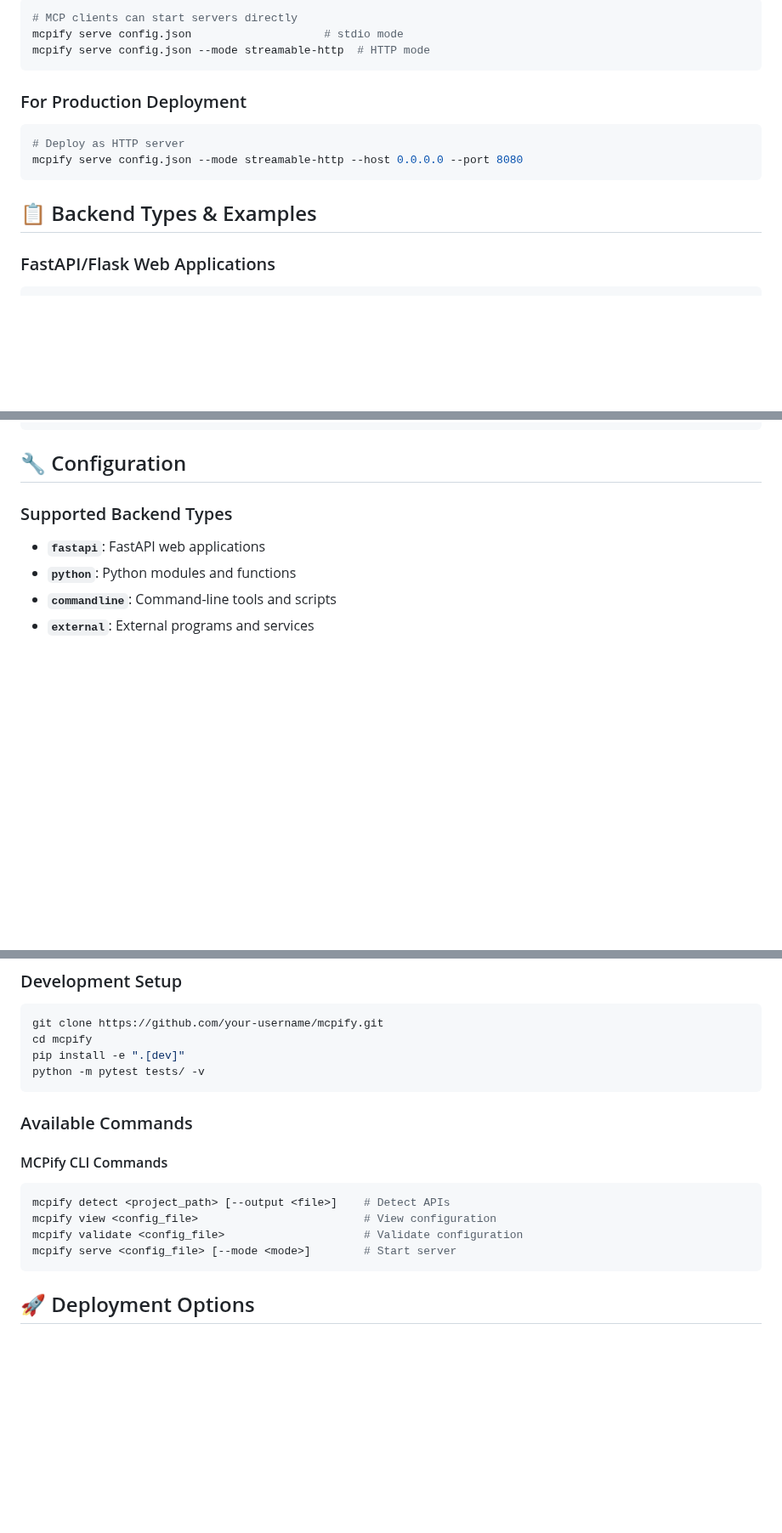
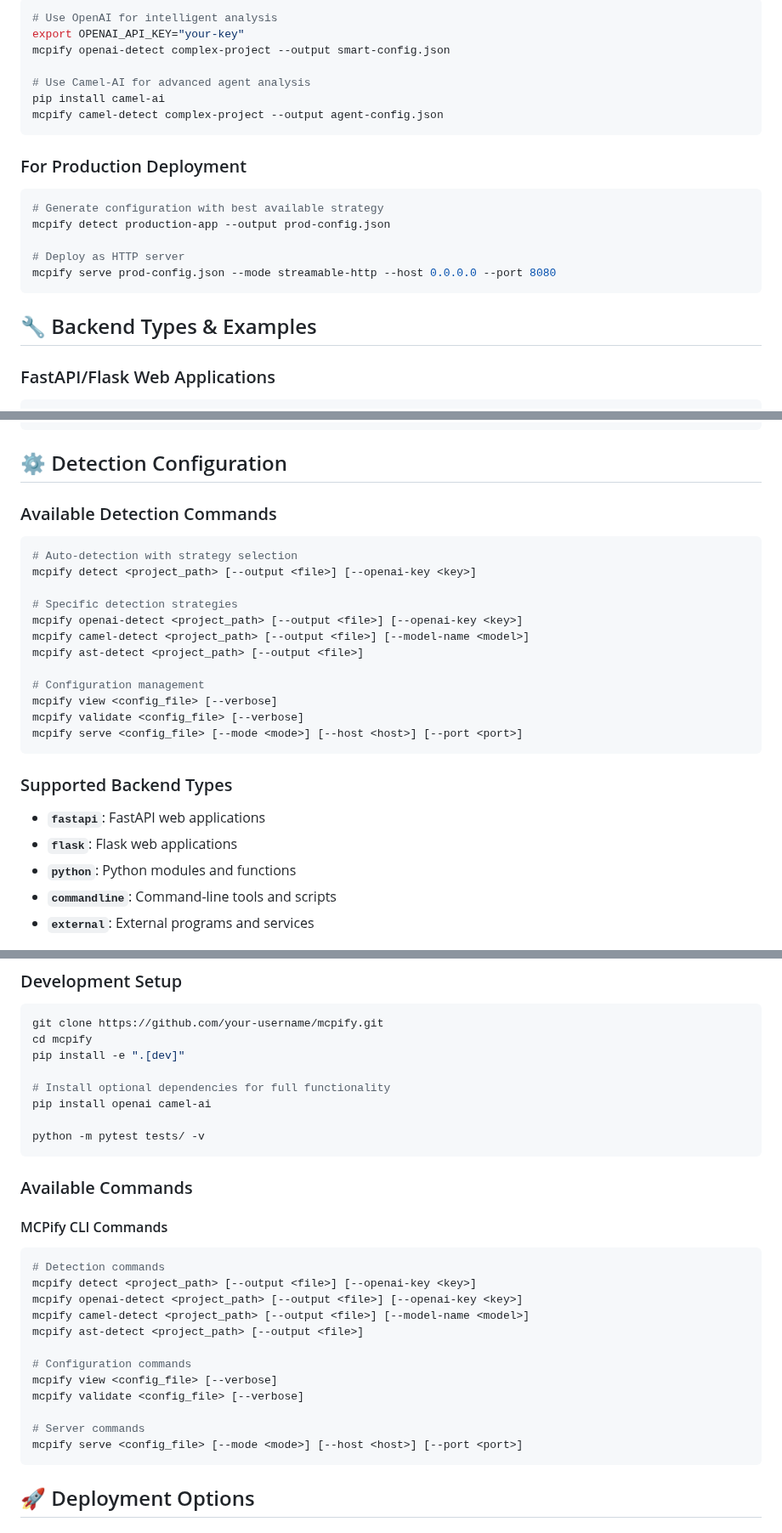
Before and after one commit to TonNew5418/mcpify, a Markdown page: README.md, 3 parts joined by grey strips. Shown at 85% size. GitHub-like rendering; blank space fills up the shorter version.

````diff
--- a/README.md
+++ b/README.md
@@ -104,16 +203,23 @@ mcpify serve my-project.json
 ```bash
-# MCP clients can start servers directly
-mcpify serve config.json                    # stdio mode
-mcpify serve config.json --mode streamable-http  # HTTP mode
+# Use OpenAI for intelligent analysis
+export OPENAI_API_KEY="your-key"
+mcpify openai-detect complex-project --output smart-config.json
+
+# Use Camel-AI for advanced agent analysis
+pip install camel-ai
+mcpify camel-detect complex-project --output agent-config.json
 ```
 
 ### For Production Deployment
 ```bash
+# Generate configuration with best available strategy
+mcpify detect production-app --output prod-config.json
+
 # Deploy as HTTP server
-mcpify serve config.json --mode streamable-http --host 0.0.0.0 --port 8080
+mcpify serve prod-config.json --mode streamable-http --host 0.0.0.0 --port 8080
 ```
 
-## 📋 Backend Types & Examples
+## 🔧 Backend Types & Examples
 
 ### FastAPI/Flask Web Applications
 ```json
@@ -198,10 +304,28 @@ mcpify serve config.json --mode streamable-http --host 0.0.0.0 --port 8080
 }
 ```
 
-## 🔧 Configuration
+## ⚙️ Detection Configuration
+
+### Available Detection Commands
+
+```bash
+# Auto-detection with strategy selection
+mcpify detect <project_path> [--output <file>] [--openai-key <key>]
+
+# Specific detection strategies
+mcpify openai-detect <project_path> [--output <file>] [--openai-key <key>]
+mcpify camel-detect <project_path> [--output <file>] [--model-name <model>]
+mcpify ast-detect <project_path> [--output <file>]
+
+# Configuration management
+mcpify view <config_file> [--verbose]
+mcpify validate <config_file> [--verbose]
+mcpify serve <config_file> [--mode <mode>] [--host <host>] [--port <port>]
+```
 
 ### Supported Backend Types
 - **`fastapi`**: FastAPI web applications
+- **`flask`**: Flask web applications
 - **`python`**: Python modules and functions
 - **`commandline`**: Command-line tools and scripts
 - **`external`**: External programs and services
@@ -315,6 +430,10 @@ python -m pytest tests/test_detect.py -v
 git clone https://github.com/your-username/mcpify.git
 cd mcpify
 pip install -e ".[dev]"
+
+# Install optional dependencies for full functionality
+pip install openai camel-ai
+
 python -m pytest tests/ -v
 ```
 
@@ -322,10 +441,18 @@ python -m pytest tests/ -v
 
 #### MCPify CLI Commands
 ```bash
-mcpify detect <project_path> [--output <file>]    # Detect APIs
-mcpify view <config_file>                         # View configuration
-mcpify validate <config_file>                     # Validate configuration
-mcpify serve <config_file> [--mode <mode>]        # Start server
+# Detection commands
+mcpify detect <project_path> [--output <file>] [--openai-key <key>]
+mcpify openai-detect <project_path> [--output <file>] [--openai-key <key>]
+mcpify camel-detect <project_path> [--output <file>] [--model-name <model>]
+mcpify ast-detect <project_path> [--output <file>]
+
+# Configuration commands
+mcpify view <config_file> [--verbose]
+mcpify validate <config_file> [--verbose]
+
+# Server commands
+mcpify serve <config_file> [--mode <mode>] [--host <host>] [--port <port>]
 ```
 
 ## 🚀 Deployment Options
````
Also changed, not shown: other parts of README.md (+132 -38 lines).
